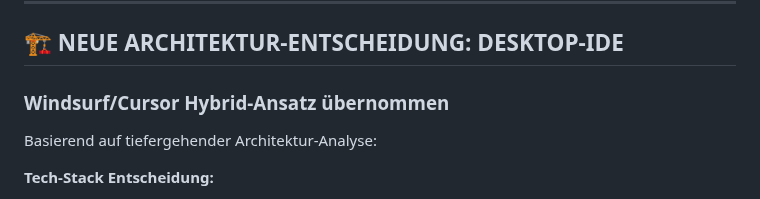
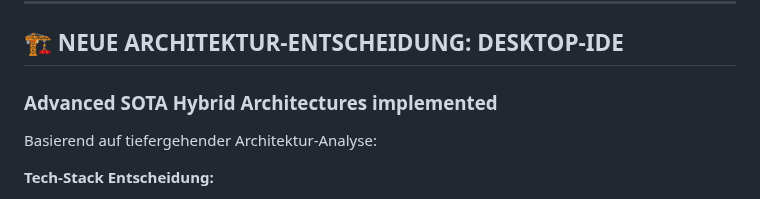
Before and after one commit to MimiTechAi/MimiVerse.AI, a Markdown page: MIMIVERSE_IMPLEMENTATION_PLAN.md, the part around the change. Rendered like a GitHub page.

```diff
--- a/MIMIVERSE_IMPLEMENTATION_PLAN.md
+++ b/MIMIVERSE_IMPLEMENTATION_PLAN.md
@@ -1112,7 +1112,7 @@ export const environments = {
 
 ## 🏗️ **NEUE ARCHITEKTUR-ENTSCHEIDUNG: DESKTOP-IDE**
 
-### **Windsurf/Cursor Hybrid-Ansatz übernommen**
+### **Advanced SOTA Hybrid Architectures implemented**
 
 Basierend auf tiefergehender Architektur-Analyse:
 
```
Also changed, not shown: KOMPLETTE_PROJEKTANALYSE_2025.md (+2 -2 lines).
